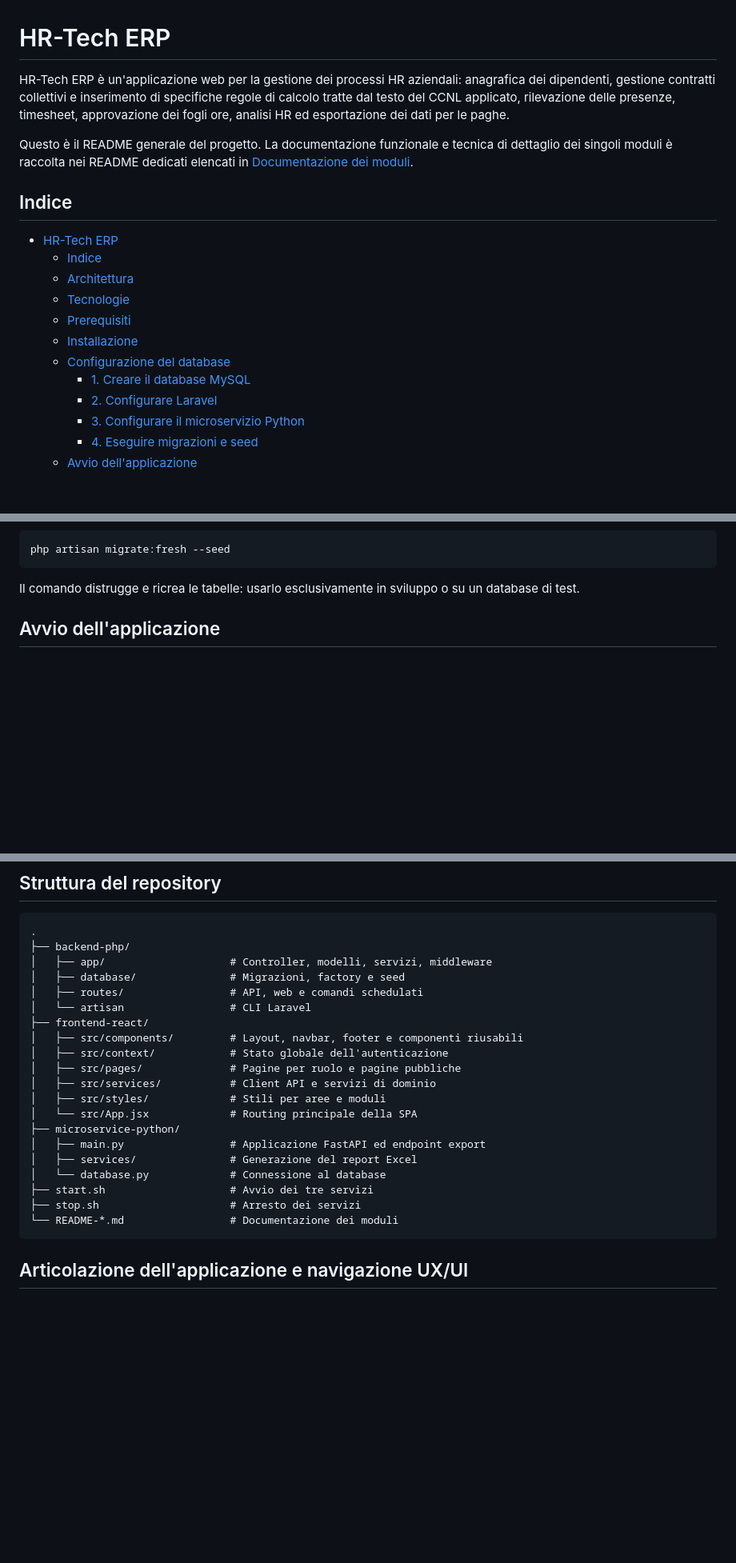
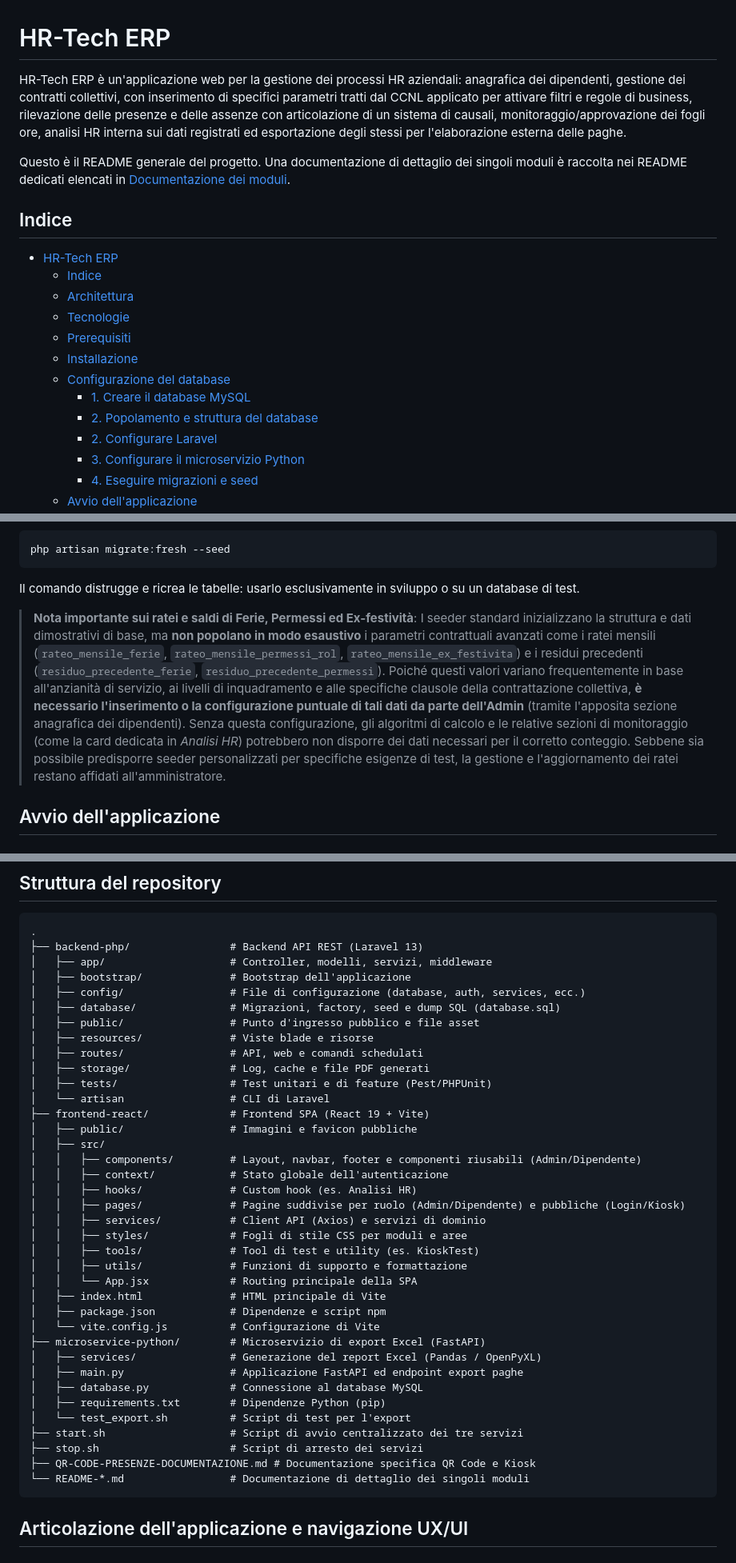
Before and after one commit to GianLucaVitale000/hr-tech-erp, a Markdown page: README.md, 3 parts joined by grey strips. Shown at 80% size. Rendered like a GitHub page; blank space fills up the shorter version.

Commit message:
modificato file README.md

````diff
--- a/README.md
+++ b/README.md
@@ -1,11 +1,10 @@
 # HR-Tech ERP
 
 HR-Tech ERP è un'applicazione web per la gestione dei processi HR aziendali:
-anagrafica dei dipendenti, gestione contratti collettivi e inserimento di specifiche regole di calcolo tratte dal testo del CCNL applicato, rilevazione delle presenze, timesheet, approvazione dei fogli ore, analisi HR ed esportazione dei dati per le paghe.
+anagrafica dei dipendenti, gestione dei contratti collettivi, con inserimento di specifici parametri tratti dal CCNL applicato per attivare filtri e regole di business, rilevazione delle presenze e delle assenze con articolazione di un sistema di causali, monitoraggio/approvazione dei fogli ore, analisi HR interna sui dati registrati ed esportazione degli stessi per l'elaborazione esterna delle paghe.
 
-Questo è il README generale del progetto. La documentazione funzionale e
-tecnica di dettaglio dei singoli moduli è raccolta nei README dedicati elencati
-in [Documentazione dei moduli](#documentazione-dei-moduli).
+Questo è il README generale del progetto.
+Una documentazione di dettaglio dei singoli moduli è raccolta nei README dedicati elencati in [Documentazione dei moduli](#documentazione-dei-moduli).
 
 ## Indice
 
@@ -17,6 +16,7 @@ in [Documentazione dei moduli](#documentazione-dei-moduli).
   - [Installazione](#installazione)
   - [Configurazione del database](#configurazione-del-database)
     - [1. Creare il database MySQL](#1-creare-il-database-mysql)
+    - [2. Popolamento e struttura del database](#2-popolamento-e-struttura-del-database)
     - [2. Configurare Laravel](#2-configurare-laravel)
     - [3. Configurare il microservizio Python](#3-configurare-il-microservizio-python)
     - [4. Eseguire migrazioni e seed](#4-eseguire-migrazioni-e-seed)
@@ -188,6 +204,10 @@ php artisan migrate:fresh --seed
 
 Il comando distrugge e ricrea le tabelle: usarlo esclusivamente in sviluppo o
 su un database di test.
+
+> **Nota importante sui ratei e saldi di Ferie, Permessi ed Ex-festività**:
+> I seeder standard inizializzano la struttura e dati dimostrativi di base, ma **non popolano in modo esaustivo** i parametri contrattuali avanzati come i ratei mensili (`rateo_mensile_ferie`, `rateo_mensile_permessi_rol`, `rateo_mensile_ex_festivita`) e i residui precedenti (`residuo_precedente_ferie`, `residuo_precedente_permessi`).
+> Poiché questi valori variano frequentemente in base all'anzianità di servizio, ai livelli di inquadramento e alle specifiche clausole della contrattazione collettiva, **è necessario l'inserimento o la configurazione puntuale di tali dati da parte dell'Admin** (tramite l'apposita sezione anagrafica dei dipendenti). Senza questa configurazione, gli algoritmi di calcolo e le relative sezioni di monitoraggio (come la card dedicata in *Analisi HR*) potrebbero non disporre dei dati necessari per il corretto conteggio. Sebbene sia possibile predisporre seeder personalizzati per specifiche esigenze di test, la gestione e l'aggiornamento dei ratei restano affidati all'amministratore.
 
 ## Avvio dell'applicazione
 
@@ -245,25 +265,42 @@ le rotte non riconosciute fanno lo stesso.
 
 ```text
 .
-├── backend-php/
+├── backend-php/                # Backend API REST (Laravel 13)
 │   ├── app/                    # Controller, modelli, servizi, middleware
-│   ├── database/               # Migrazioni, factory e seed
+│   ├── bootstrap/              # Bootstrap dell'applicazione
+│   ├── config/                 # File di configurazione (database, auth, services, ecc.)
+│   ├── database/               # Migrazioni, factory, seed e dump SQL (database.sql)
+│   ├── public/                 # Punto d'ingresso pubblico e file asset
+│   ├── resources/              # Viste blade e risorse
 │   ├── routes/                 # API, web e comandi schedulati
-│   └── artisan                 # CLI Laravel
-├── frontend-react/
-│   ├── src/components/         # Layout, navbar, footer e componenti riusabili
-│   ├── src/context/            # Stato globale dell'autenticazione
-│   ├── src/pages/              # Pagine per ruolo e pagine pubbliche
-│   ├── src/services/           # Client API e servizi di dominio
-│   ├── src/styles/             # Stili per aree e moduli
-│   └── src/App.jsx             # Routing principale della SPA
-├── microservice-python/
-│   ├── main.py                 # Applicazione FastAPI ed endpoint export
-│   ├── services/               # Generazione del report Excel
-│   └── database.py             # Connessione al database
-├── start.sh                    # Avvio dei tre servizi
-├── stop.sh                     # Arresto dei servizi
-└── README-*.md                 # Documentazione dei moduli
+│   ├── storage/                # Log, cache e file PDF generati
+│   ├── tests/                  # Test unitari e di feature (Pest/PHPUnit)
+│   └── artisan                 # CLI di Laravel
+├── frontend-react/             # Frontend SPA (React 19 + Vite)
+│   ├── public/                 # Immagini e favicon pubbliche
+│   ├── src/
+│   │   ├── components/         # Layout, navbar, footer e componenti riusabili (Admin/Dipendente)
+│   │   ├── context/            # Stato globale dell'autenticazione
+│   │   ├── hooks/              # Custom hook (es. Analisi HR)
+│   │   ├── pages/              # Pagine suddivise per ruolo (Admin/Dipendente) e pubbliche (Login/Kiosk)
+│   │   ├── services/           # Client API (Axios) e servizi di dominio
+│   │   ├── styles/             # Fogli di stile CSS per moduli e aree
+│   │   ├── tools/              # Tool di test e utility (es. KioskTest)
+│   │   ├── utils/              # Funzioni di supporto e formattazione
+│   │   └── App.jsx             # Routing principale della SPA
+│   ├── index.html              # HTML principale di Vite
+│   ├── package.json            # Dipendenze e script npm
+│   └── vite.config.js          # Configurazione di Vite
+├── microservice-python/        # Microservizio di export Excel (FastAPI)
+│   ├── services/               # Generazione del report Excel (Pandas / OpenPyXL)
+│   ├── main.py                 # Applicazione FastAPI ed endpoint export paghe
+│   ├── database.py             # Connessione al database MySQL
+│   ├── requirements.txt        # Dipendenze Python (pip)
+│   └── test_export.sh          # Script di test per l'export
+├── start.sh                    # Script di avvio centralizzato dei tre servizi
+├── stop.sh                     # Script di arresto dei servizi
+├── QR-CODE-PRESENZE-DOCUMENTAZIONE.md # Documentazione specifica QR Code e Kiosk
+└── README-*.md                 # Documentazione di dettaglio dei singoli moduli
 ```
 
 ## Articolazione dell'applicazione e navigazione UX/UI
````
Also changed, not shown: other parts of README.md (+37 -25 lines).
